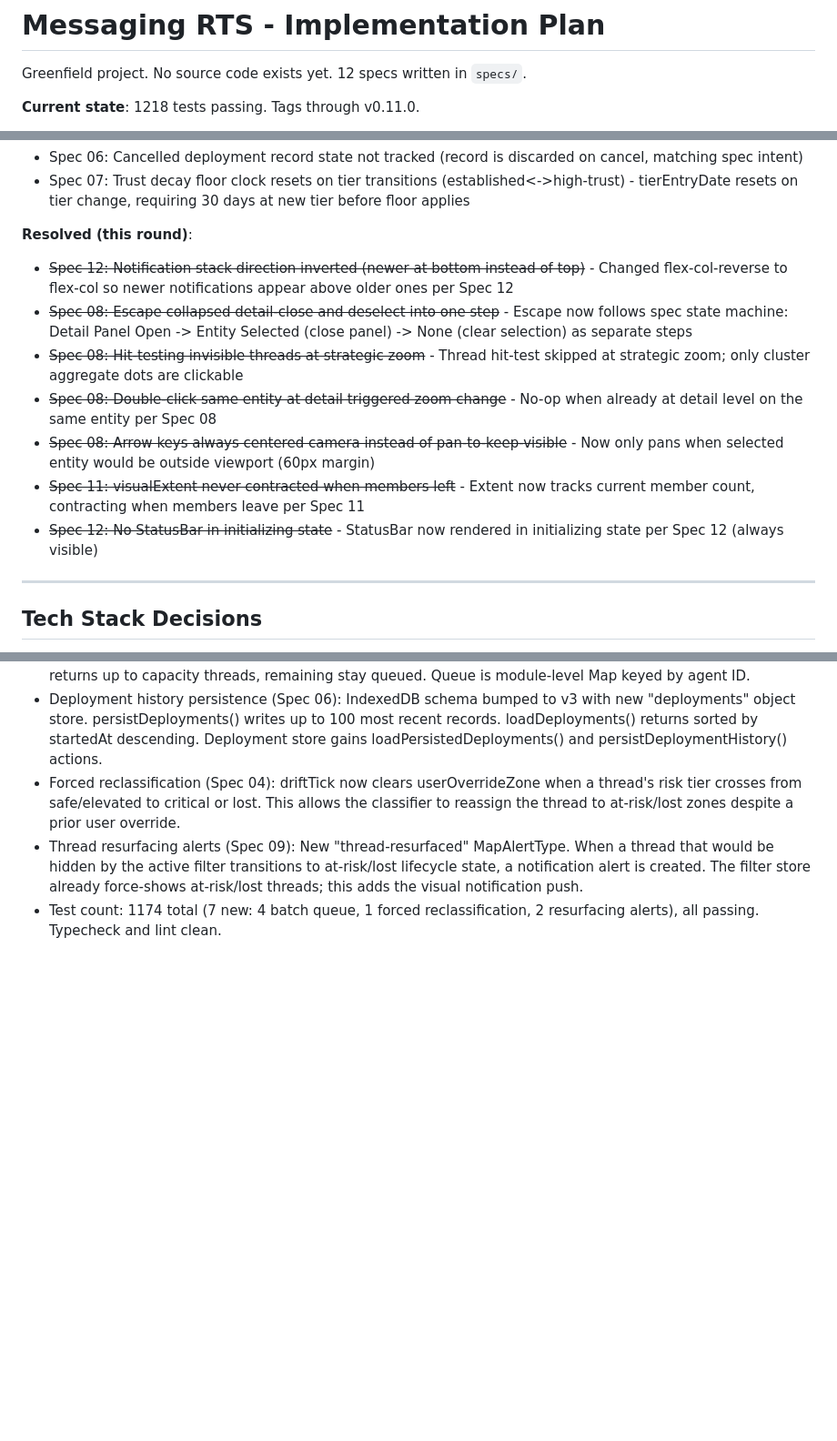
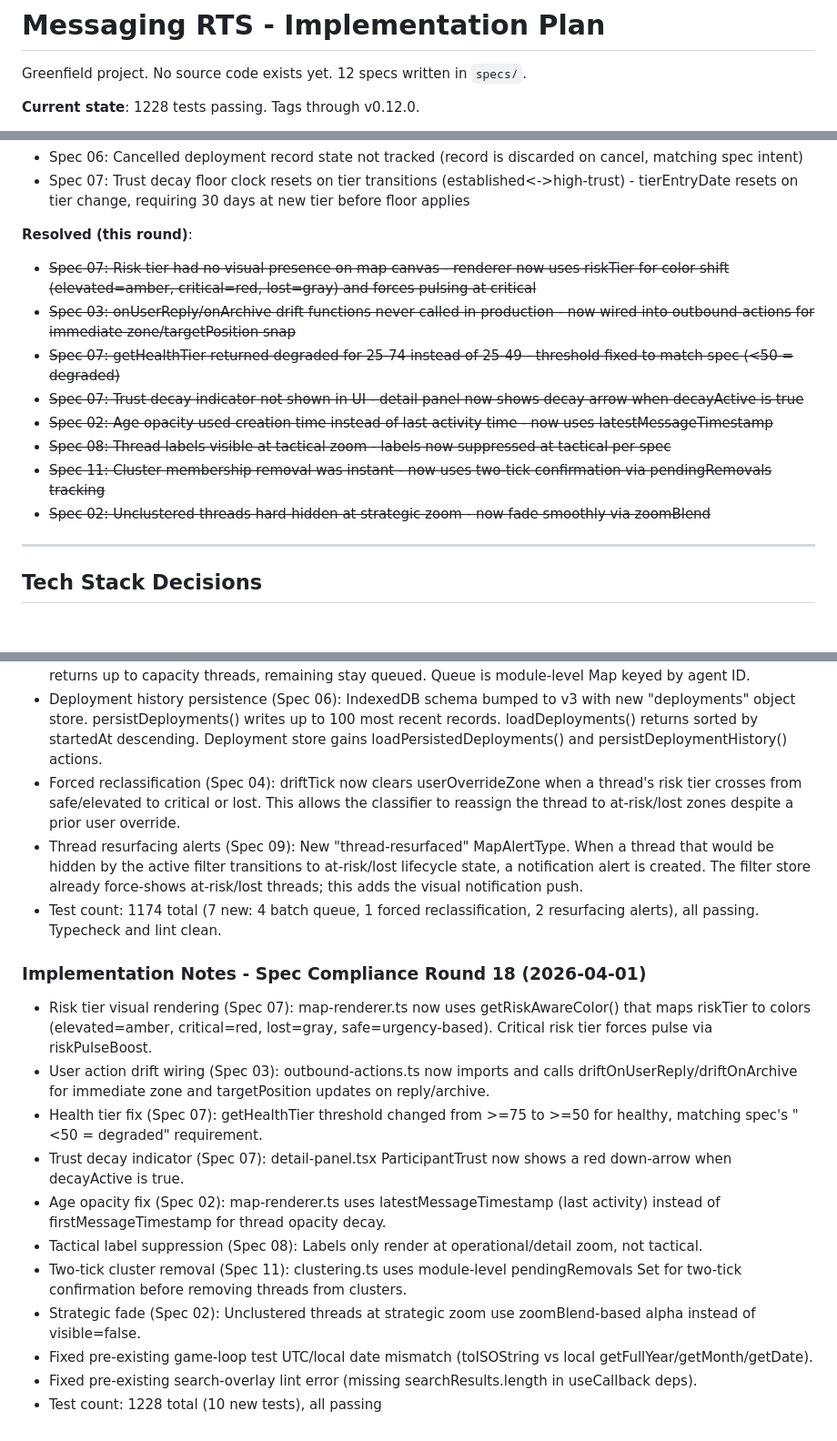
Before and after one commit to calvinbeighle/monet, a Markdown page: messagingRTS/IMPLEMENTATION_PLAN.md, 3 parts joined by grey strips. Shown at 91% size. Drawn GitHub-style; blank space fills up the shorter version.

Commit message:
docs: update implementation plan for spec compliance round 18

```diff
--- a/messagingRTS/IMPLEMENTATION_PLAN.md
+++ b/messagingRTS/IMPLEMENTATION_PLAN.md
@@ -2,5 +2,5 @@
 
 Greenfield project. No source code exists yet. 12 specs written in `specs/`.
 
-**Current state**: 1218 tests passing. Tags through v0.11.0.
+**Current state**: 1228 tests passing. Tags through v0.12.0.
 
@@ -26,13 +26,14 @@ Greenfield project. No source code exists yet. 12 specs written in `specs/`.
 
 **Resolved (this round)**:
 
-- ~~Spec 12: Notification stack direction inverted (newer at bottom instead of top)~~ - Changed flex-col-reverse to flex-col so newer notifications appear above older ones per Spec 12
-- ~~Spec 08: Escape collapsed detail-close and deselect into one step~~ - Escape now follows spec state machine: Detail Panel Open -> Entity Selected (close panel) -> None (clear selection) as separate steps
-- ~~Spec 08: Hit-testing invisible threads at strategic zoom~~ - Thread hit-test skipped at strategic zoom; only cluster aggregate dots are clickable
-- ~~Spec 08: Double-click same entity at detail triggered zoom change~~ - No-op when already at detail level on the same entity per Spec 08
-- ~~Spec 08: Arrow keys always centered camera instead of pan-to-keep-visible~~ - Now only pans when selected entity would be outside viewport (60px margin)
-- ~~Spec 11: visualExtent never contracted when members left~~ - Extent now tracks current member count, contracting when members leave per Spec 11
-- ~~Spec 12: No StatusBar in initializing state~~ - StatusBar now rendered in initializing state per Spec 12 (always visible)
+- ~~Spec 07: Risk tier had no visual presence on map canvas - renderer now uses riskTier for color shift (elevated=amber, critical=red, lost=gray) and forces pulsing at critical~~
+- ~~Spec 03: onUserReply/onArchive drift functions never called in production - now wired into outbound-actions for immediate zone/targetPosition snap~~
+- ~~Spec 07: getHealthTier returned degraded for 25-74 instead of 25-49 - threshold fixed to match spec (<50 = degraded)~~
+- ~~Spec 07: Trust decay indicator not shown in UI - detail panel now shows decay arrow when decayActive is true~~
+- ~~Spec 02: Age opacity used creation time instead of last activity time - now uses latestMessageTimestamp~~
+- ~~Spec 08: Thread labels visible at tactical zoom - labels now suppressed at tactical per spec~~
+- ~~Spec 11: Cluster membership removal was instant - now uses two-tick confirmation via pendingRemovals tracking~~
+- ~~Spec 02: Unclustered threads hard-hidden at strategic zoom - now fade smoothly via zoomBlend~~
 
 ---
 
@@ -661,3 +662,17 @@ All specs authored. No source code exists yet. Implementation begins at 1.1.
 - Forced reclassification (Spec 04): driftTick now clears userOverrideZone when a thread's risk tier crosses from safe/elevated to critical or lost. This allows the classifier to reassign the thread to at-risk/lost zones despite a prior user override.
 - Thread resurfacing alerts (Spec 09): New "thread-resurfaced" MapAlertType. When a thread that would be hidden by the active filter transitions to at-risk/lost lifecycle state, a notification alert is created. The filter store already force-shows at-risk/lost threads; this adds the visual notification push.
 - Test count: 1174 total (7 new: 4 batch queue, 1 forced reclassification, 2 resurfacing alerts), all passing. Typecheck and lint clean.
+
+### Implementation Notes - Spec Compliance Round 18 (2026-04-01)
+
+- Risk tier visual rendering (Spec 07): map-renderer.ts now uses getRiskAwareColor() that maps riskTier to colors (elevated=amber, critical=red, lost=gray, safe=urgency-based). Critical risk tier forces pulse via riskPulseBoost.
+- User action drift wiring (Spec 03): outbound-actions.ts now imports and calls driftOnUserReply/driftOnArchive for immediate zone and targetPosition updates on reply/archive.
+- Health tier fix (Spec 07): getHealthTier threshold changed from >=75 to >=50 for healthy, matching spec's "<50 = degraded" requirement.
+- Trust decay indicator (Spec 07): detail-panel.tsx ParticipantTrust now shows a red down-arrow when decayActive is true.
+- Age opacity fix (Spec 02): map-renderer.ts uses latestMessageTimestamp (last activity) instead of firstMessageTimestamp for thread opacity decay.
+- Tactical label suppression (Spec 08): Labels only render at operational/detail zoom, not tactical.
+- Two-tick cluster removal (Spec 11): clustering.ts uses module-level pendingRemovals Set for two-tick confirmation before removing threads from clusters.
+- Strategic fade (Spec 02): Unclustered threads at strategic zoom use zoomBlend-based alpha instead of visible=false.
+- Fixed pre-existing game-loop test UTC/local date mismatch (toISOString vs local getFullYear/getMonth/getDate).
+- Fixed pre-existing search-overlay lint error (missing searchResults.length in useCallback deps).
+- Test count: 1228 total (10 new tests), all passing
```
Also changed, not shown: other parts of messagingRTS/IMPLEMENTATION_PLAN.md (+1 -1 lines).
